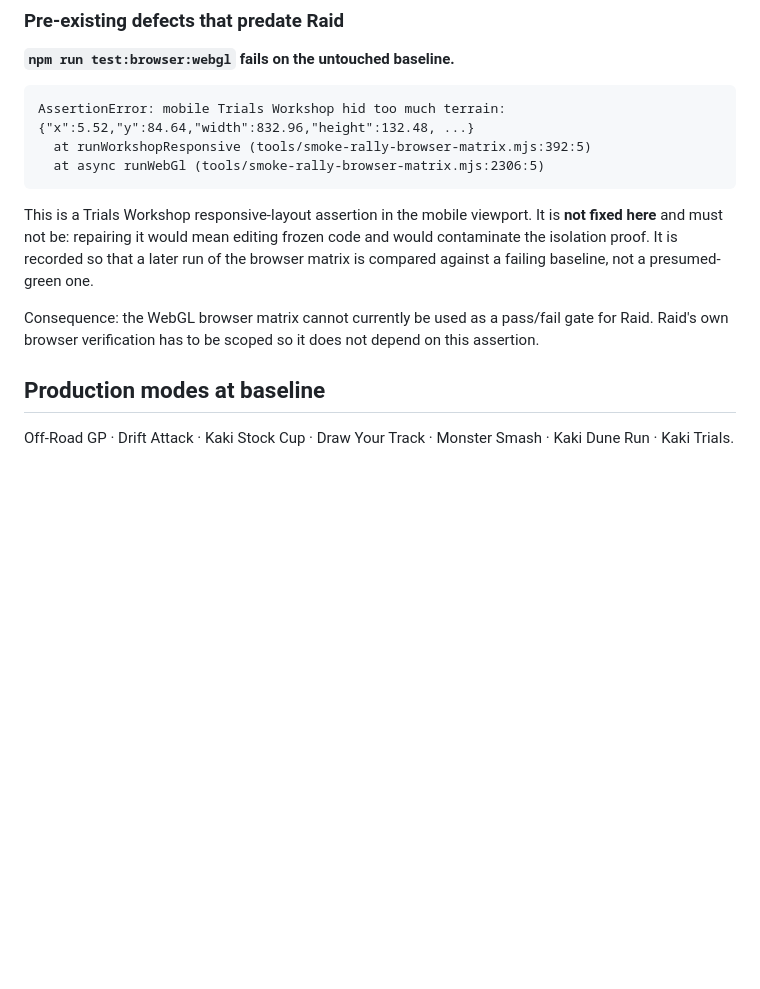
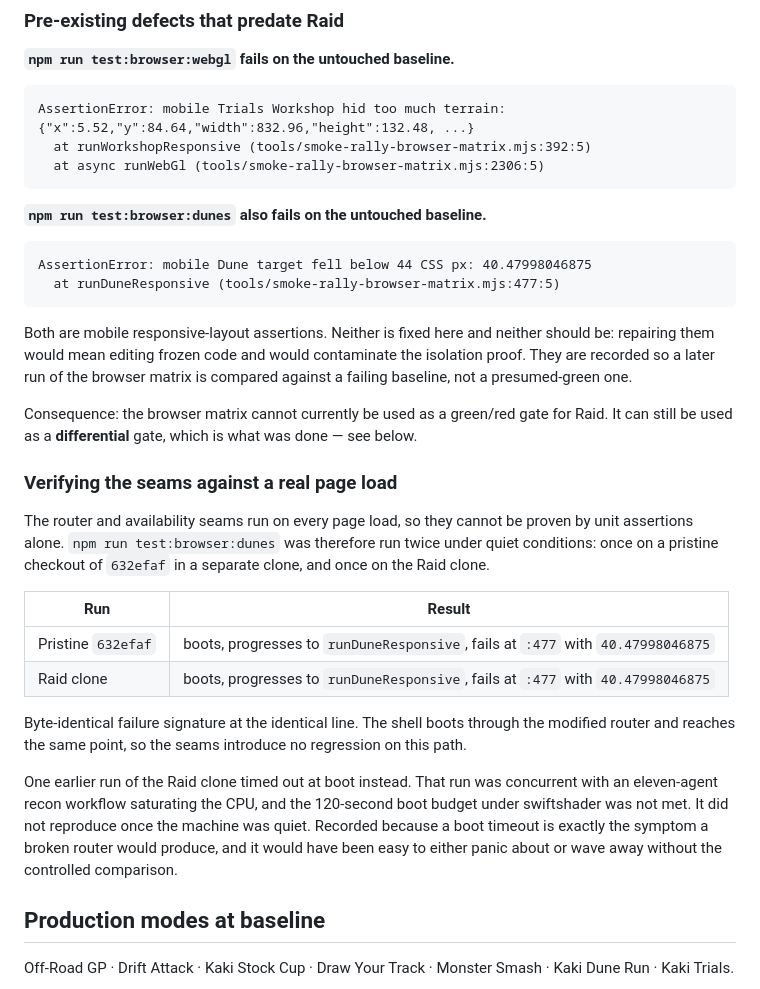
Before and after one commit to dknos/kaki-rally, a Markdown page: docs/raid/BASELINE.md, the part around the change. GitHub-like rendering; blank space fills up the shorter version.

Commit message:
Record the differential browser check for the router seams
The browser matrix fails on the untouched baseline in two places, so it cannot
be a green/red gate. Running it on a pristine 632efaf clone and on the Raid
clone under quiet conditions produces a byte-identical failure signature at the
identical line, which is the evidence that the shell still boots through the
modified router.

Also records the earlier boot timeout and its real cause (CPU contention from a
concurrent eleven-agent workflow), since a boot timeout is exactly what a broken
router would look like.

Co-Authored-By: Claude Opus 5 (1M context) <noreply@anthropic.com>

````diff
--- a/docs/raid/BASELINE.md
+++ b/docs/raid/BASELINE.md
@@ -40,15 +40,44 @@ AssertionError: mobile Trials Workshop hid too much terrain:
   at async runWebGl (tools/smoke-rally-browser-matrix.mjs:2306:5)
 ```
 
-This is a Trials Workshop responsive-layout assertion in the mobile viewport. It
-is **not fixed here** and must not be: repairing it would mean editing frozen
-code and would contaminate the isolation proof. It is recorded so that a later
-run of the browser matrix is compared against a failing baseline, not a
-presumed-green one.
+**`npm run test:browser:dunes` also fails on the untouched baseline.**
 
-Consequence: the WebGL browser matrix cannot currently be used as a pass/fail
-gate for Raid. Raid's own browser verification has to be scoped so it does not
-depend on this assertion.
+```
+AssertionError: mobile Dune target fell below 44 CSS px: 40.47998046875
+  at runDuneResponsive (tools/smoke-rally-browser-matrix.mjs:477:5)
+```
+
+Both are mobile responsive-layout assertions. Neither is fixed here and neither
+should be: repairing them would mean editing frozen code and would contaminate
+the isolation proof. They are recorded so a later run of the browser matrix is
+compared against a failing baseline, not a presumed-green one.
+
+Consequence: the browser matrix cannot currently be used as a green/red gate for
+Raid. It can still be used as a **differential** gate, which is what was done —
+see below.
+
+### Verifying the seams against a real page load
+
+The router and availability seams run on every page load, so they cannot be
+proven by unit assertions alone. `npm run test:browser:dunes` was therefore run
+twice under quiet conditions: once on a pristine checkout of `632efaf` in a
+separate clone, and once on the Raid clone.
+
+| Run | Result |
+| --- | --- |
+| Pristine `632efaf` | boots, progresses to `runDuneResponsive`, fails at `:477` with `40.47998046875` |
+| Raid clone | boots, progresses to `runDuneResponsive`, fails at `:477` with `40.47998046875` |
+
+Byte-identical failure signature at the identical line. The shell boots through
+the modified router and reaches the same point, so the seams introduce no
+regression on this path.
+
+One earlier run of the Raid clone timed out at boot instead. That run was
+concurrent with an eleven-agent recon workflow saturating the CPU, and the
+120-second boot budget under swiftshader was not met. It did not reproduce once
+the machine was quiet. Recorded because a boot timeout is exactly the symptom a
+broken router would produce, and it would have been easy to either panic about
+or wave away without the controlled comparison.
 
 ## Production modes at baseline
 
````
Also changed, not shown: docs/raid/QA_REPORT.md (+11 -3 lines).
